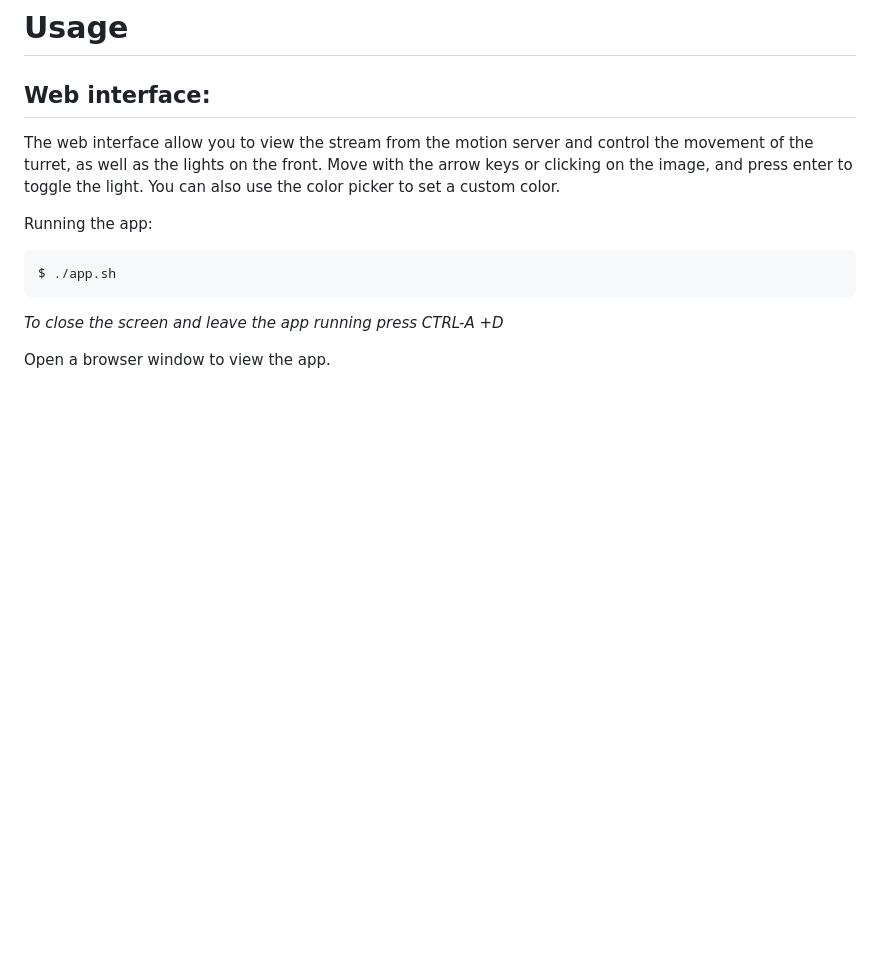
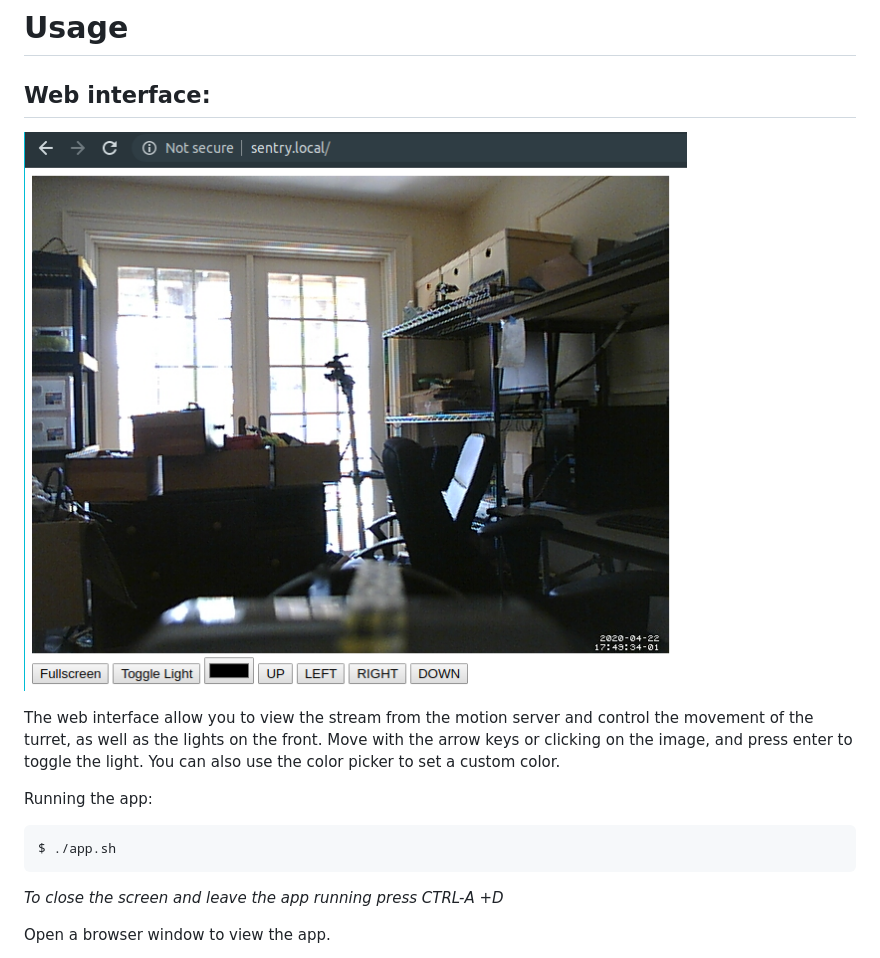
Before and after one commit to nrobinson2000/sentry, a Markdown page: README.md, the part around the change. Rendered like a GitHub page; pictures changed too: screenshot.png (added); blank space fills up the shorter version.

```diff
--- a/README.md
+++ b/README.md
@@ -15,6 +15,8 @@ $ bash -v <(curl -sL https://raw.githubusercontent.com/nrobinson2000/sentry/mast
 # Usage
 
 ## Web interface:
+
+![](screenshot.png)
 
 The web interface allow you to view the stream from the motion server and control the movement of the turret, as well as the lights on the front. Move with the arrow keys or clicking on the image, and press enter to toggle the light. You can also use the color picker to set a custom color.
 
```
